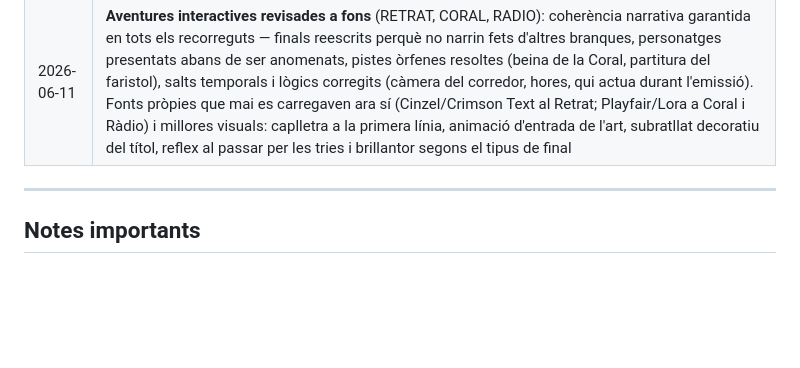
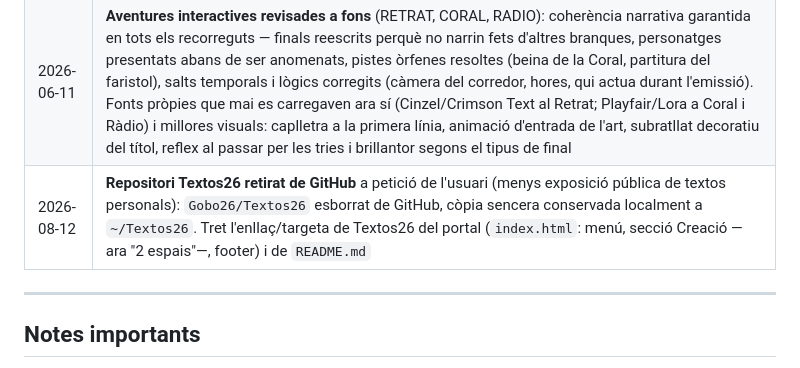
Before and after one commit to Gobo26/gobo26, a Markdown page: CLAUDE.md, the part around the change. Drawn GitHub-style; blank space fills up the shorter version.

Commit message:
Registra al CLAUDE.md la retirada de Textos26

```diff
--- a/CLAUDE.md
+++ b/CLAUDE.md
@@ -77,6 +77,7 @@ Quan es facin canvis significatius al projecte (nova app, canvi d'arquitectura,
 | 2026-07-02 | **Bonoloto: atzar pur** a petició de l'usuari (en dos passos: primer el filtre del rang de dates 1-31, després tota la resta) — retirats tots els filtres anti-popularitat (`esPocPopular`) i la regla de no repetir números entre combinacions; ara cada combinació és `crypto.getRandomValues` directe sobre el bombo de 49. Textos actualitzats (avís, modal ❓, meta description, targeta d'index.html); la línia d'informació manté suma i parells/senars com a curiositat |
 | 2026-07-02 | **Nova app: Gobo26-BONOLOTO.html "La Sort"** — generador honest de combinacions per a Bonoloto i La Primitiva (amb reintegrament). Atzar criptogràfic (`crypto.getRandomValues`) + filtres anti-popularitat (màx. 3 números ≤31, sense 3+ consecutius, mescla parells/senars, sense tots múltiples ni tots acabats igual, suma 100–200): no canvia la probabilitat de guanyar (l'avís i el modal ❓ ho diuen clarament) però redueix el risc de compartir el pot. D'1 a 8 combinacions sense repetir números entre elles, cost del butlletí, copiar al porta-retalls, preferències a `loto_joc`/`loto_quantes`. Targeta a index.html (Eines i Curiositats: 8→9 apps) |
 | 2026-06-11 | **Aventures interactives revisades a fons** (RETRAT, CORAL, RADIO): coherència narrativa garantida en tots els recorreguts — finals reescrits perquè no narrin fets d'altres branques, personatges presentats abans de ser anomenats, pistes òrfenes resoltes (beina de la Coral, partitura del faristol), salts temporals i lògics corregits (càmera del corredor, hores, qui actua durant l'emissió). Fonts pròpies que mai es carregaven ara sí (Cinzel/Crimson Text al Retrat; Playfair/Lora a Coral i Ràdio) i millores visuals: caplletra a la primera línia, animació d'entrada de l'art, subratllat decoratiu del títol, reflex al passar per les tries i brillantor segons el tipus de final |
+| 2026-08-12 | **Repositori Textos26 retirat de GitHub** a petició de l'usuari (menys exposició pública de textos personals): `Gobo26/Textos26` esborrat de GitHub, còpia sencera conservada localment a `~/Textos26`. Tret l'enllaç/targeta de Textos26 del portal (`index.html`: menú, secció Creació —ara "2 espais"—, footer) i de `README.md` |
 
 ---
 
```
